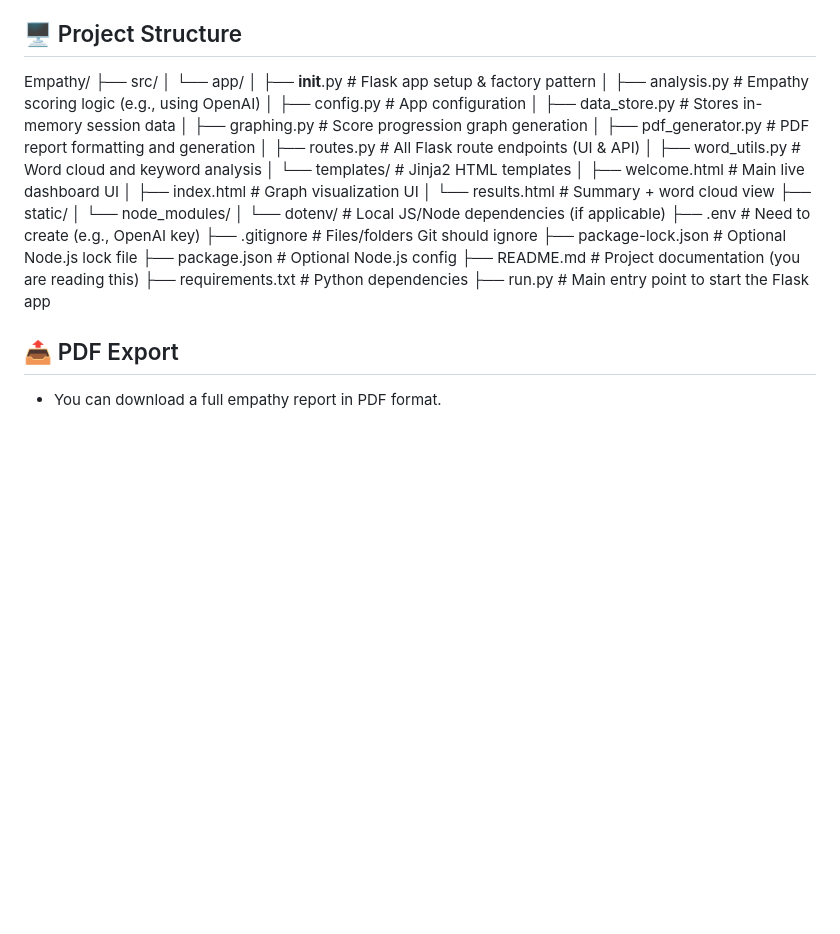
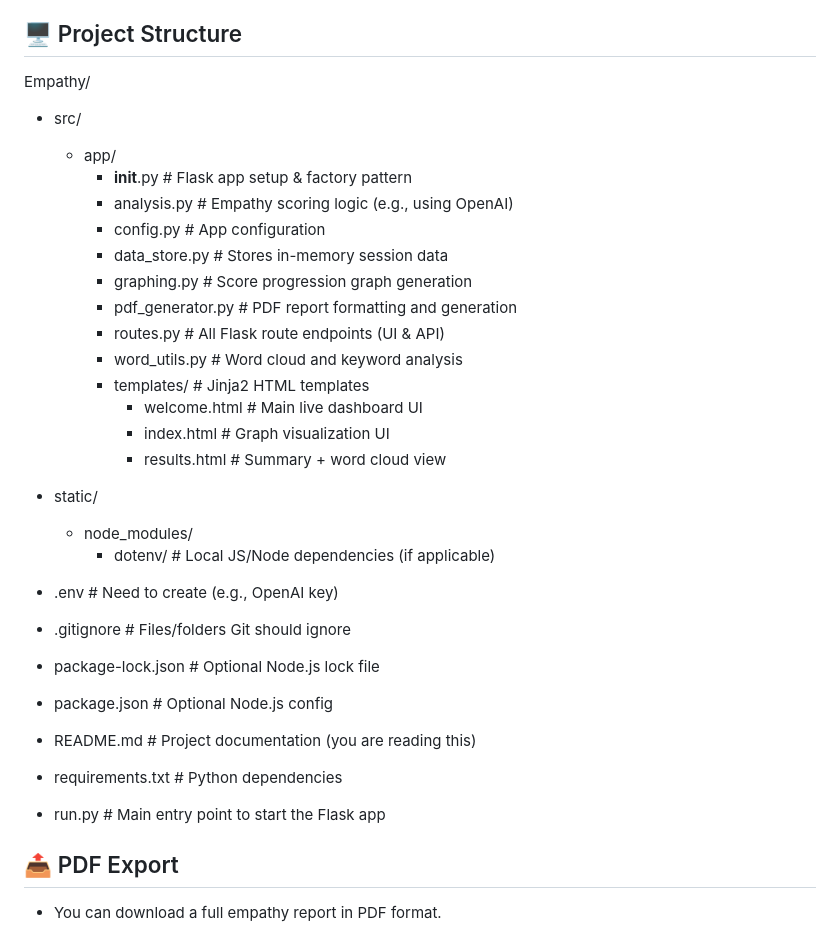
Before and after one commit to JacksonSong27/empathy, a Markdown page: README.md, the part around the change. GitHub-like rendering; blank space fills up the shorter version.

Commit message:
Update project with new Empathy Dashboard implementation

```diff
--- a/README.md
+++ b/README.md
@@ -50,30 +50,33 @@ Send external JSON input using Postman or curl.
 ## 🖥 Project Structure
 
 Empathy/
-├── src/
-│   └── app/
-│       ├── __init__.py         # Flask app setup & factory pattern
-│       ├── analysis.py         # Empathy scoring logic (e.g., using OpenAI)
-│       ├── config.py           # App configuration
-│       ├── data_store.py       # Stores in-memory session data
-│       ├── graphing.py         # Score progression graph generation
-│       ├── pdf_generator.py    # PDF report formatting and generation
-│       ├── routes.py           # All Flask route endpoints (UI & API)
-│       ├── word_utils.py       # Word cloud and keyword analysis
-│       └── templates/          # Jinja2 HTML templates
-│           ├── welcome.html    # Main live dashboard UI
-│           ├── index.html      # Graph visualization UI
-│           └── results.html    # Summary + word cloud view
-├── static/
-│   └── node_modules/
-│       └── dotenv/         # Local JS/Node dependencies (if applicable)
-├── .env                    # Need to create (e.g., OpenAI key)
-├── .gitignore              # Files/folders Git should ignore
-├── package-lock.json       # Optional Node.js lock file
-├── package.json            # Optional Node.js config
-├── README.md               # Project documentation (you are reading this)
-├── requirements.txt        # Python dependencies
-├── run.py                  # Main entry point to start the Flask app
+- src/
+  - app/
+    - __init__.py           # Flask app setup & factory pattern
+    - analysis.py           # Empathy scoring logic (e.g., using OpenAI)
+    - config.py             # App configuration
+    - data_store.py         # Stores in-memory session data
+    - graphing.py           # Score progression graph generation
+    - pdf_generator.py      # PDF report formatting and generation
+    - routes.py             # All Flask route endpoints (UI & API)
+    - word_utils.py         # Word cloud and keyword analysis
+    - templates/            # Jinja2 HTML templates
+      - welcome.html        # Main live dashboard UI
+      - index.html          # Graph visualization UI
+      - results.html        # Summary + word cloud view
+
+- static/
+  - node_modules/
+    - dotenv/              # Local JS/Node dependencies (if applicable)
+
+- .env                     # Need to create (e.g., OpenAI key)
+- .gitignore               # Files/folders Git should ignore
+- package-lock.json        # Optional Node.js lock file
+- package.json             # Optional Node.js config
+- README.md                # Project documentation (you are reading this)
+- requirements.txt         # Python dependencies
+- run.py                   # Main entry point to start the Flask app
+
 
 ## 📤 PDF Export
 - You can download a full empathy report in PDF format.
```
